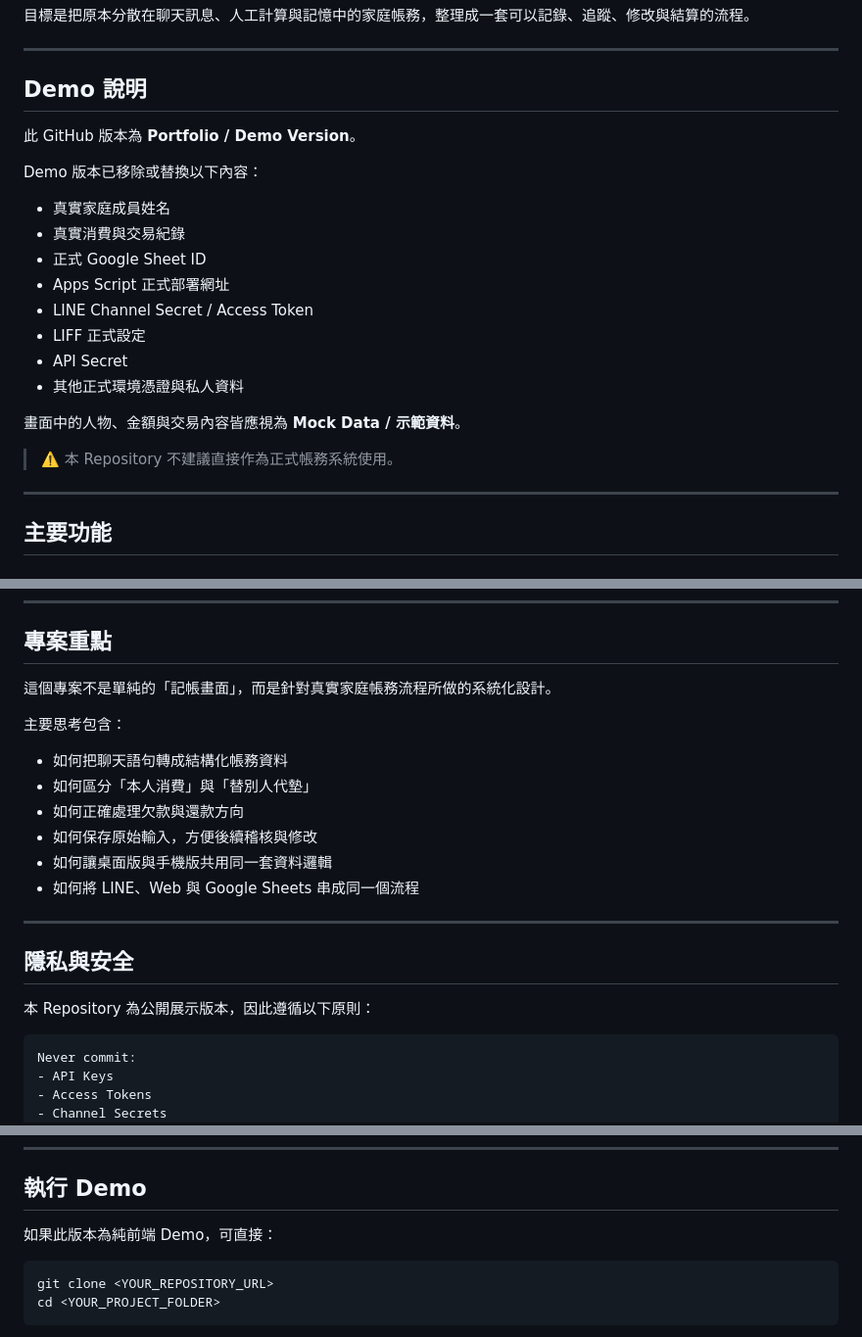
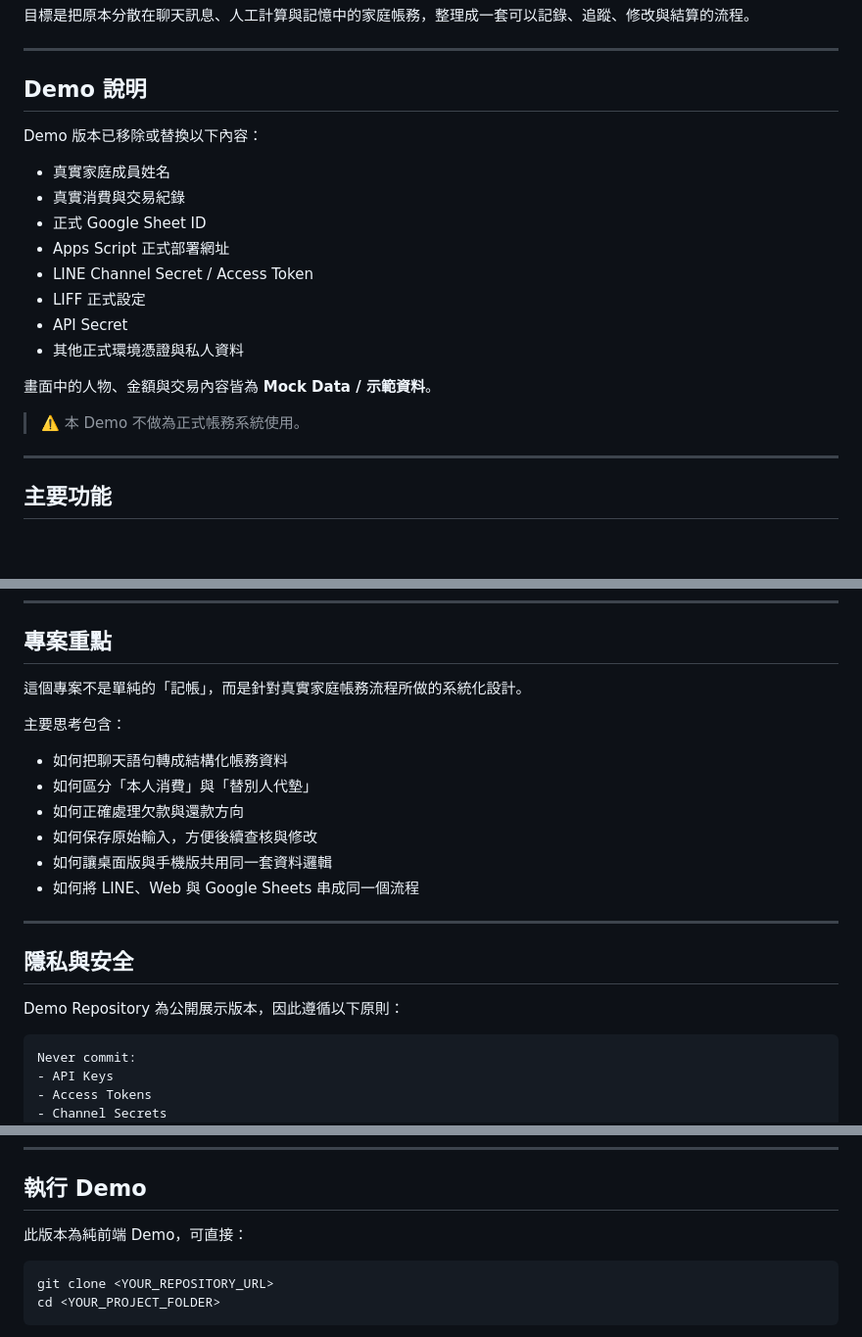
Before and after one commit to Sylvia-original/Xiaoguai-accounts-demo, a Markdown page: README.md, 3 parts joined by grey strips. Shown at 98% size. GitHub-like rendering; blank space fills up the shorter version.

````diff
--- a/README.md
+++ b/README.md
@@ -24,8 +24,6 @@
 
 ## Demo 說明
 
-此 GitHub 版本為 **Portfolio / Demo Version**。
-
 Demo 版本已移除或替換以下內容：
 
 - 真實家庭成員姓名
@@ -37,9 +35,9 @@ Demo 版本已移除或替換以下內容：
 - API Secret
 - 其他正式環境憑證與私人資料
 
-畫面中的人物、金額與交易內容皆應視為 **Mock Data / 示範資料**。
+畫面中的人物、金額與交易內容皆為 **Mock Data / 示範資料**。
 
-> ⚠️ 本 Repository 不建議直接作為正式帳務系統使用。
+> ⚠️ 本 Demo 不做為正式帳務系統使用。
 
 ---
 
@@ -211,14 +209,14 @@ Google Sheets
 
 ## 專案重點
 
-這個專案不是單純的「記帳畫面」，而是針對真實家庭帳務流程所做的系統化設計。
+這個專案不是單純的「記帳」，而是針對真實家庭帳務流程所做的系統化設計。
 
 主要思考包含：
 
 - 如何把聊天語句轉成結構化帳務資料
 - 如何區分「本人消費」與「替別人代墊」
 - 如何正確處理欠款與還款方向
-- 如何保存原始輸入，方便後續稽核與修改
+- 如何保存原始輸入，方便後續查核與修改
 - 如何讓桌面版與手機版共用同一套資料邏輯
 - 如何將 LINE、Web 與 Google Sheets 串成同一個流程
 
@@ -226,7 +224,7 @@ Google Sheets
 
 ## 隱私與安全
 
-本 Repository 為公開展示版本，因此遵循以下原則：
+Demo Repository 為公開展示版本，因此遵循以下原則：
 
 ```text
 Never commit:
@@ -269,7 +267,7 @@ Never commit:
 
 ## 執行 Demo
 
-如果此版本為純前端 Demo，可直接：
+此版本為純前端 Demo，可直接：
 
 ```bash
 git clone <YOUR_REPOSITORY_URL>
````
Also changed, not shown: other parts of README.md (+2 -48 lines).
